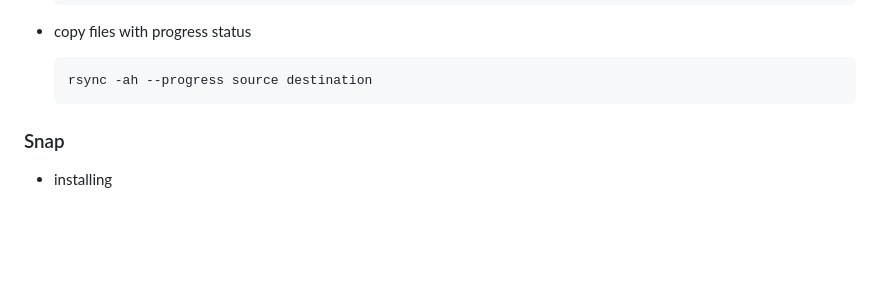
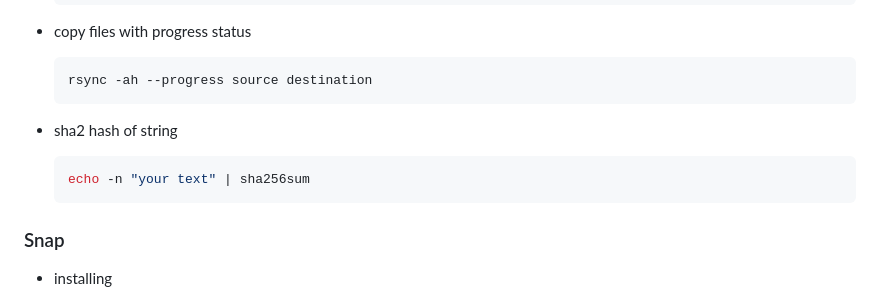
Before and after one commit to ay-ref/linux, a Markdown page: README.md, the part around the change. Drawn GitHub-style; blank space fills up the shorter version.

````diff
--- a/README.md
+++ b/README.md
@@ -161,6 +161,12 @@
 
   ```shell
   rsync -ah --progress source destination
+  ```
+
+- sha2 hash of string
+
+  ```shell
+  echo -n "your text" | sha256sum
   ```
 
 ### Snap
````
